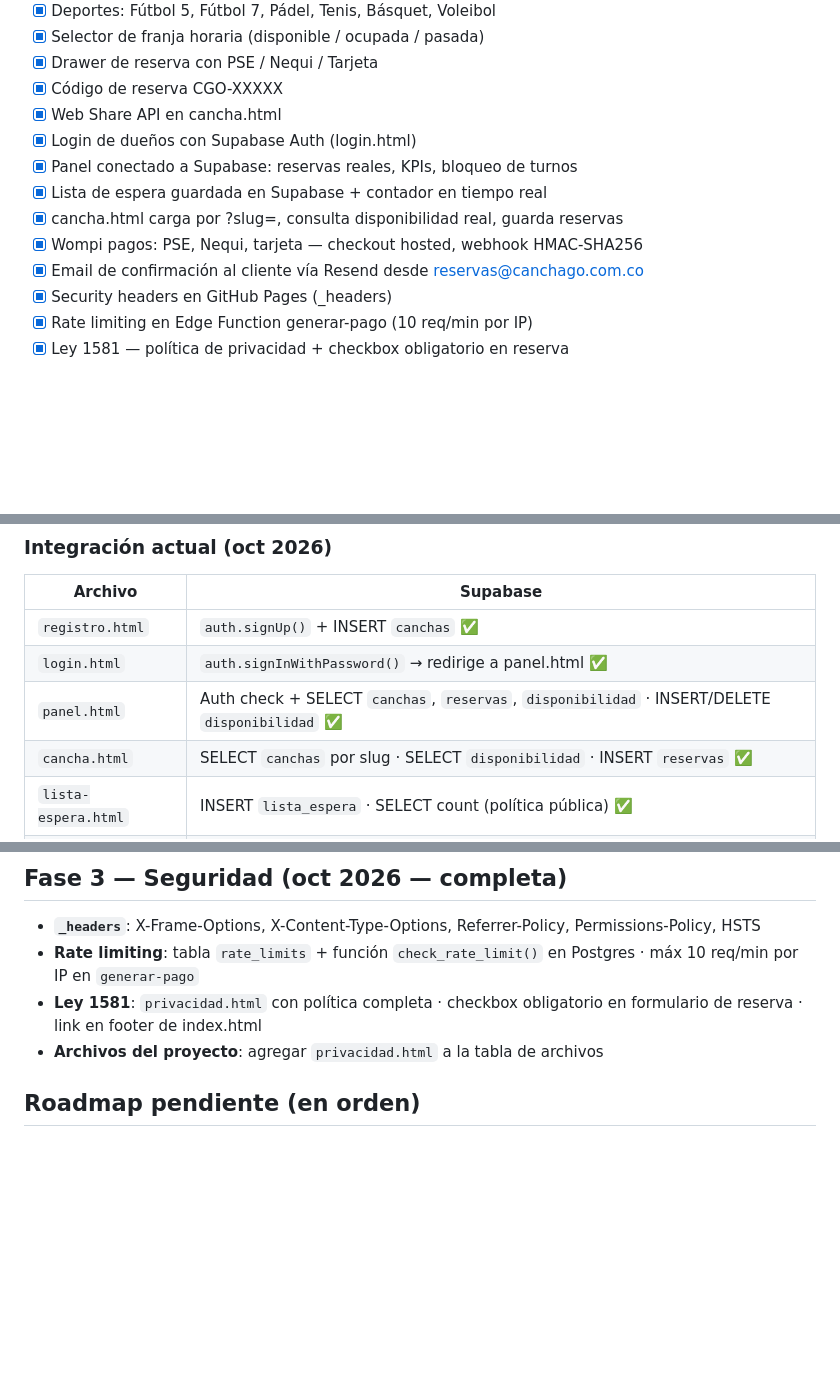
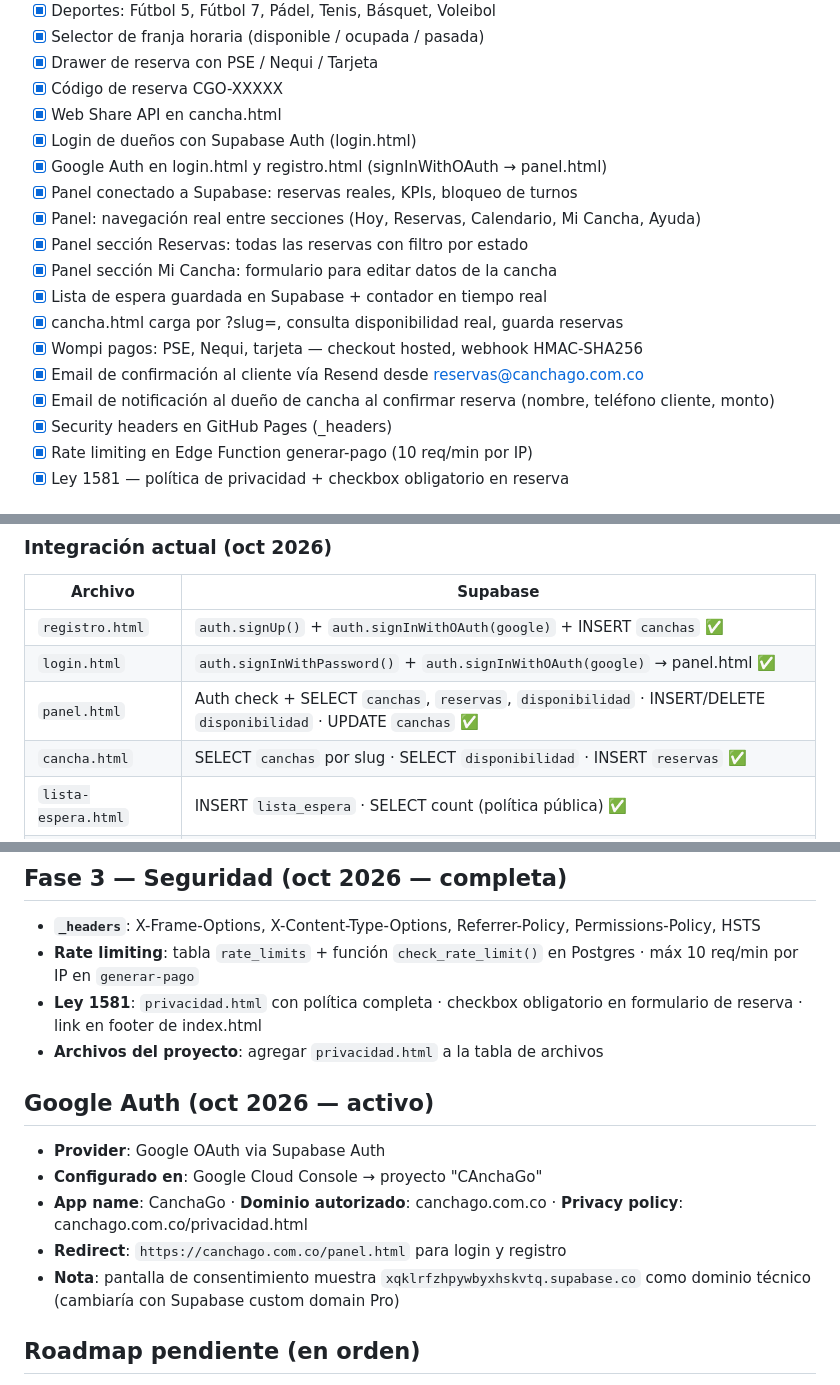
Before and after one commit to fmirandape/Canchago, a Markdown page: CLAUDE.md, 3 parts joined by grey strips. GitHub-like rendering; blank space fills up the shorter version.

Commit message:
docs: actualizar CLAUDE.md con cambios de oct 19 2026
- Google Auth en login y registro
- Email de notificación al dueño de cancha
- Navegación real en panel.html (secciones Reservas, Mi Cancha, Calendario, Ayuda)
- Sección Google Auth con detalles de configuración

Co-Authored-By: Claude Sonnet 4.6 <noreply@anthropic.com>
Claude-Session: https://claude.ai/code/session_017XgbbmY3jfxTvYNjDwpnd6

```diff
--- a/CLAUDE.md
+++ b/CLAUDE.md
@@ -49,11 +49,16 @@ Plataforma de reservas de canchas deportivas para Bogotá, Colombia.
 - [x] Código de reserva CGO-XXXXX
 - [x] Web Share API en cancha.html
 - [x] Login de dueños con Supabase Auth (login.html)
+- [x] Google Auth en login.html y registro.html (signInWithOAuth → panel.html)
 - [x] Panel conectado a Supabase: reservas reales, KPIs, bloqueo de turnos
+- [x] Panel: navegación real entre secciones (Hoy, Reservas, Calendario, Mi Cancha, Ayuda)
+- [x] Panel sección Reservas: todas las reservas con filtro por estado
+- [x] Panel sección Mi Cancha: formulario para editar datos de la cancha
 - [x] Lista de espera guardada en Supabase + contador en tiempo real
 - [x] cancha.html carga por ?slug=, consulta disponibilidad real, guarda reservas
 - [x] Wompi pagos: PSE, Nequi, tarjeta — checkout hosted, webhook HMAC-SHA256
 - [x] Email de confirmación al cliente vía Resend desde reservas@canchago.com.co
+- [x] Email de notificación al dueño de cancha al confirmar reserva (nombre, teléfono cliente, monto)
 - [x] Security headers en GitHub Pages (_headers)
 - [x] Rate limiting en Edge Function generar-pago (10 req/min por IP)
 - [x] Ley 1581 — política de privacidad + checkbox obligatorio en reserva
@@ -79,9 +84,9 @@ Plataforma de reservas de canchas deportivas para Bogotá, Colombia.
 ### Integración actual (oct 2026)
 | Archivo | Supabase |
 |---|---|
-| `registro.html` | `auth.signUp()` + INSERT `canchas` ✅ |
-| `login.html` | `auth.signInWithPassword()` → redirige a panel.html ✅ |
-| `panel.html` | Auth check + SELECT `canchas`, `reservas`, `disponibilidad` · INSERT/DELETE `disponibilidad` ✅ |
+| `registro.html` | `auth.signUp()` + `auth.signInWithOAuth(google)` + INSERT `canchas` ✅ |
+| `login.html` | `auth.signInWithPassword()` + `auth.signInWithOAuth(google)` → panel.html ✅ |
+| `panel.html` | Auth check + SELECT `canchas`, `reservas`, `disponibilidad` · INSERT/DELETE `disponibilidad` · UPDATE `canchas` ✅ |
 | `cancha.html` | SELECT `canchas` por slug · SELECT `disponibilidad` · INSERT `reservas` ✅ |
 | `lista-espera.html` | INSERT `lista_espera` · SELECT count (política pública) ✅ |
 | `buscar.html` | Data hardcodeada (12 canchas demo) — intencional hasta onboarding real |
@@ -155,6 +162,13 @@ create trigger on_reserva_created
 - **Rate limiting**: tabla `rate_limits` + función `check_rate_limit()` en Postgres · máx 10 req/min por IP en `generar-pago`
 - **Ley 1581**: `privacidad.html` con política completa · checkbox obligatorio en formulario de reserva · link en footer de index.html
 - **Archivos del proyecto**: agregar `privacidad.html` a la tabla de archivos
+
+## Google Auth (oct 2026 — activo)
+- **Provider**: Google OAuth via Supabase Auth
+- **Configurado en**: Google Cloud Console → proyecto "CAnchaGo"
+- **App name**: CanchaGo · **Dominio autorizado**: canchago.com.co · **Privacy policy**: canchago.com.co/privacidad.html
+- **Redirect**: `https://canchago.com.co/panel.html` para login y registro
+- **Nota**: pantalla de consentimiento muestra `xqklrfzhpywbyxhskvtq.supabase.co` como dominio técnico (cambiaría con Supabase custom domain Pro)
 
 ## Roadmap pendiente (en orden)
 1. **Fase 1 ✅ COMPLETA** — Supabase + Auth + todas las páginas conectadas
```
Also changed, not shown: other parts of CLAUDE.md (+3 -1 lines).
